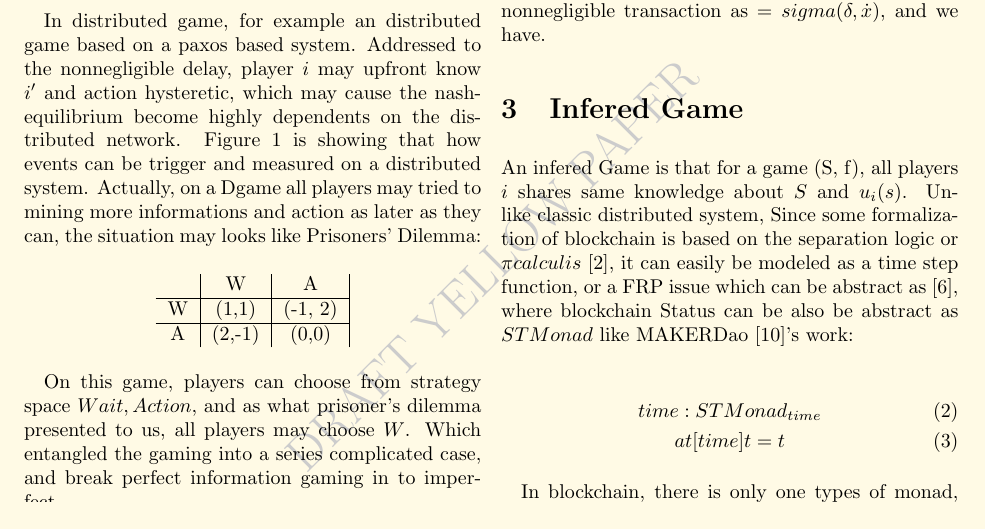
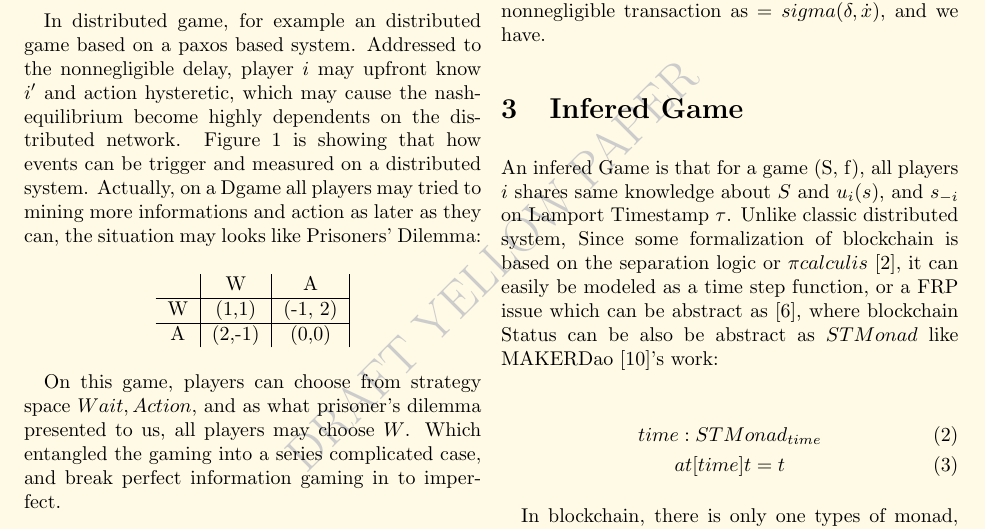
Before and after one commit to RyanKung/dgaming, a LaTeX document (dgaming.tex): part of page 2 of 4, cut so that both start at the same text. Compiled offline with pdfLaTeX.

Commit message:
refine deination of infered gam

```diff
--- a/dgaming.tex
+++ b/dgaming.tex
@@ -80,7 +80,7 @@ In this paper, we considered a game $(S, f)$ with a set of player $\mathbb{N} =
 
 \section{Infered Game}
 
-An infered Game is that for a game (S, f), all players $i$ shares same knowledge about $S$ and $u_{i}(s)$.
+An infered Game is that for a game (S, f), all players $i$ shares same knowledge about $S$ and $u_{i}(s)$, and $s_{-i}$ on  Lamport Timestamp $\tau$.
 Unlike classic distributed system,
 Since some formalization of blockchain is based on the separation logic or $\pi calculis$ \cite{linearblockchain}, it can easily be modeled as a time step function, or a FRP issue which can be abstract as\cite{ElliottHudak97:Fran}, where blockchain Status can be also be abstract as $STMonad$ like MAKERDao\cite{dai}'s work:
 
```
Also changed, not shown: dgaming.pdf.
